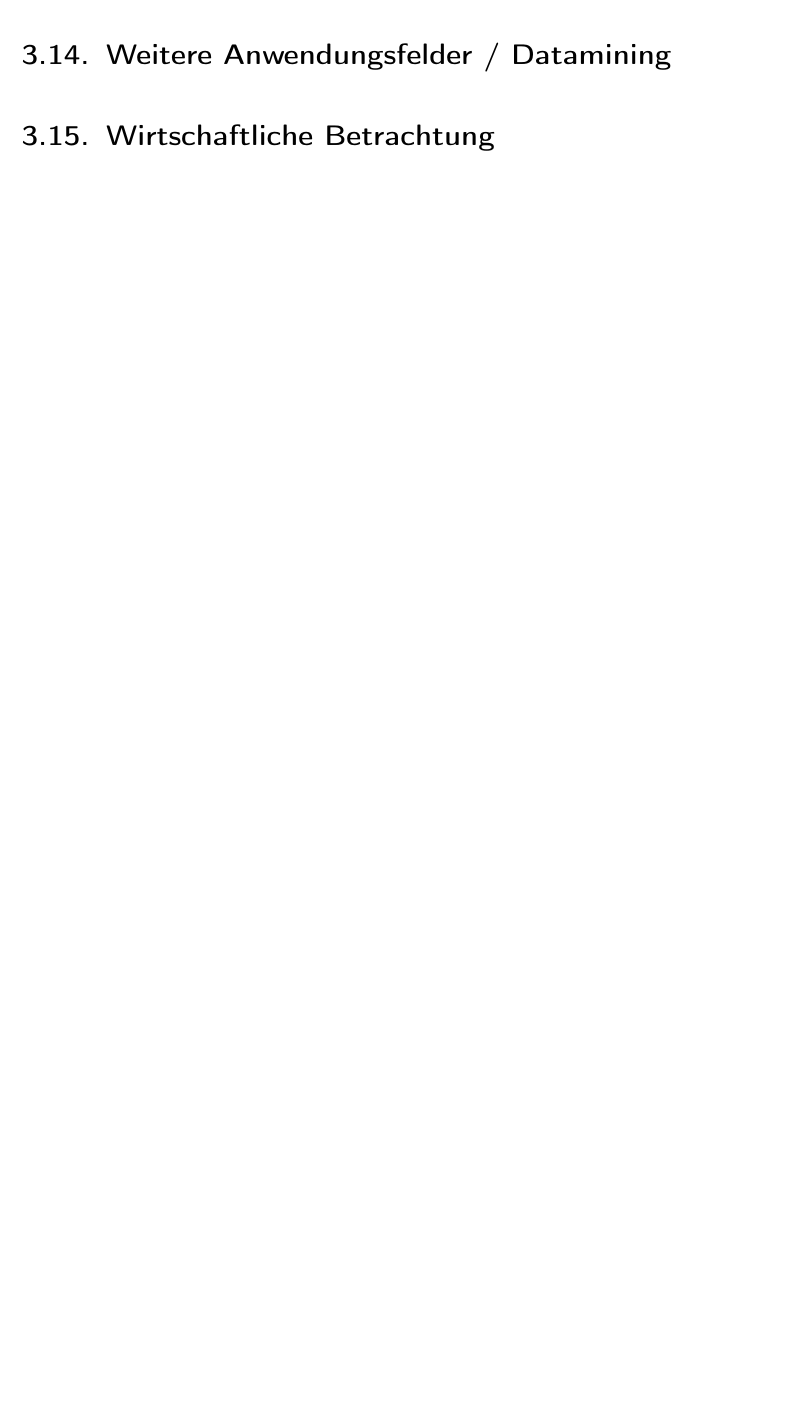
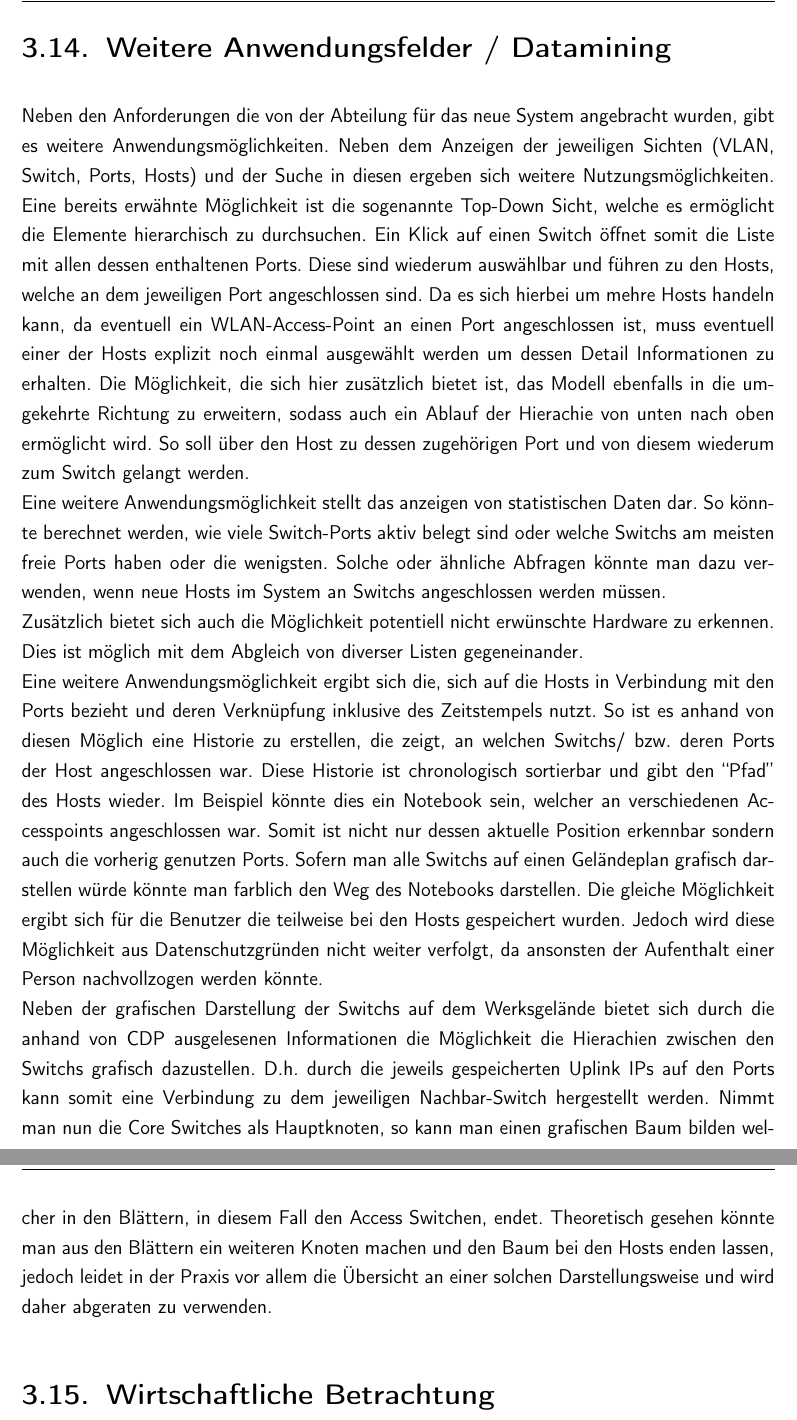
Before and after one commit to rarspace01/snmptrack, a LaTeX thesis (doc/Latex/Diplomarbeit.tex, which reads doc/Latex/Inhalt/Kapitel2.tex): part of page 51 of 55 before the commit and two parts of pages 52 and 53 of 57 after it, the two joined at a grey line, cut so that both start at the same text, the shorter picture padded with empty space. Compiled offline with pdfLaTeX; an older LaTeX class or package is replaced by its successor.

Commit message:
*DOC: -added additional usecases

```diff
--- a/doc/Latex/Inhalt/Kapitel2.tex
+++ b/doc/Latex/Inhalt/Kapitel2.tex
@@ -478,5 +481,11 @@ Nachdem diese jeweils auf Funktionalität und Korrektheit überprüft wurden kan
 \section{Weitere Anwendungsfelder / Datamining}
 \label{sec:otherthoughts}
 
+Neben den Anforderungen die von der Abteilung für das neue System angebracht wurden, gibt es weitere Anwendungsmöglichkeiten. Neben dem Anzeigen der jeweiligen Sichten (VLAN, Switch, Ports, Hosts) und der Suche in diesen ergeben sich weitere Nutzungsmöglichkeiten. Eine bereits erwähnte Möglichkeit ist die sogenannte Top-Down Sicht, welche es ermöglicht die Elemente hierarchisch zu durchsuchen. Ein Klick auf einen Switch öffnet somit die Liste mit allen dessen enthaltenen Ports. Diese sind wiederum auswählbar und führen zu den Hosts, welche an dem jeweiligen Port angeschlossen sind. Da es sich hierbei um mehre Hosts handeln kann, da eventuell ein WLAN-Access-Point an einen Port angeschlossen ist, muss eventuell einer der Hosts explizit noch einmal ausgewählt werden um dessen Detail Informationen zu erhalten. Die Möglichkeit, die sich hier zusätzlich bietet ist, das Modell ebenfalls in die umgekehrte Richtung zu erweitern, sodass auch ein Ablauf der Hierachie von unten nach oben ermöglicht wird. So soll über den Host zu dessen zugehörigen Port und von diesem wiederum zum Switch gelangt werden.\\
+Eine weitere Anwendungsmöglichkeit stellt das anzeigen von statistischen Daten dar. So könnte berechnet werden, wie viele Switch-Ports aktiv belegt sind oder welche Switchs am meisten freie Ports haben oder die wenigsten. Solche oder ähnliche Abfragen könnte man dazu verwenden, wenn neue Hosts im System an Switchs angeschlossen werden müssen.\\ Zusätzlich bietet sich auch die Möglichkeit potentiell nicht erwünschte Hardware zu erkennen.  Dies ist möglich mit dem Abgleich von diverser Listen gegeneinander.\\
+Eine weitere Anwendungsmöglichkeit ergibt sich die, sich auf die Hosts in Verbindung mit den Ports  bezieht und deren Verknüpfung inklusive des Zeitstempels nutzt. So ist es anhand von diesen Möglich eine Historie zu erstellen, die zeigt, an welchen Switchs/ bzw. deren Ports der Host angeschlossen war. Diese Historie ist chronologisch sortierbar und gibt den “Pfad” des Hosts wieder. Im Beispiel könnte dies ein Notebook sein, welcher an verschiedenen Accesspoints angeschlossen war. Somit ist nicht nur dessen aktuelle Position erkennbar sondern auch die vorherig genutzen Ports. Sofern man alle Switchs auf einen Geländeplan grafisch darstellen würde könnte man farblich den Weg des Notebooks darstellen.
+Die gleiche Möglichkeit ergibt sich für die Benutzer die teilweise bei den Hosts gespeichert wurden. Jedoch wird diese Möglichkeit aus Datenschutzgründen nicht weiter verfolgt, da ansonsten der Aufenthalt einer Person nachvollzogen werden könnte.\\
+Neben der grafischen Darstellung der Switchs auf dem Werksgelände bietet sich durch die anhand von CDP ausgelesenen Informationen die Möglichkeit die Hierachien zwischen den Switchs grafisch dazustellen. D.h. durch die jeweils gespeicherten Uplink IPs auf den Ports kann somit eine Verbindung zu dem jeweiligen Nachbar-Switch hergestellt werden. Nimmt man nun die Core Switches als Hauptknoten, so kann man einen grafischen Baum bilden welcher in den Blättern, in diesem Fall den Access Switchen, endet. Theoretisch gesehen könnte man aus den Blättern ein weiteren Knoten machen und den Baum bei den Hosts enden lassen, jedoch leidet in der Praxis vor allem die Übersicht an einer solchen Darstellungsweise und wird daher abgeraten zu verwenden.
+
 \section{Wirtschaftliche Betrachtung}
 \label{sec:economicloverview}
```
Also changed, not shown: doc/Latex/Inhalt/Kapitel2.tex (3 more changed lines).
